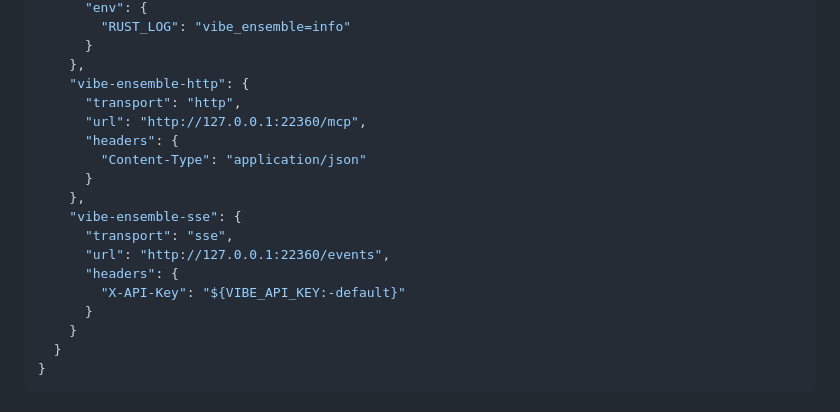
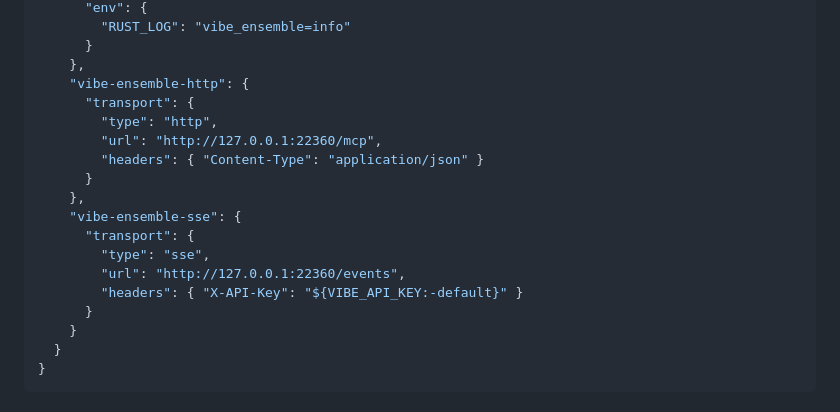
Before and after one commit to siy/vibe-ensemble-mcp, a Markdown page: docs/claude-code-integration.md, the part around the change. Rendered like a GitHub page.

Commit message:
docs: unify .mcp.json examples with object-shaped transport format
- Fix inconsistent transport format in documentation
- Use object-shaped transport: { "type": "http/sse", "url": "...", "headers": {...} }
- Ensures consistency with generated configuration format

🤖 Generated with [Claude Code](https://claude.ai/code)

Co-Authored-By: Claude <noreply@anthropic.com>

```diff
--- a/docs/claude-code-integration.md
+++ b/docs/claude-code-integration.md
@@ -35,17 +35,17 @@ Located at project root directory:
       }
     },
     "vibe-ensemble-http": {
-      "transport": "http",
-      "url": "http://127.0.0.1:22360/mcp",
-      "headers": {
-        "Content-Type": "application/json"
+      "transport": {
+        "type": "http",
+        "url": "http://127.0.0.1:22360/mcp",
+        "headers": { "Content-Type": "application/json" }
       }
     },
     "vibe-ensemble-sse": {
-      "transport": "sse",
-      "url": "http://127.0.0.1:22360/events",
-      "headers": {
-        "X-API-Key": "${VIBE_API_KEY:-default}"
+      "transport": {
+        "type": "sse",
+        "url": "http://127.0.0.1:22360/events",
+        "headers": { "X-API-Key": "${VIBE_API_KEY:-default}" }
       }
     }
   }
```
